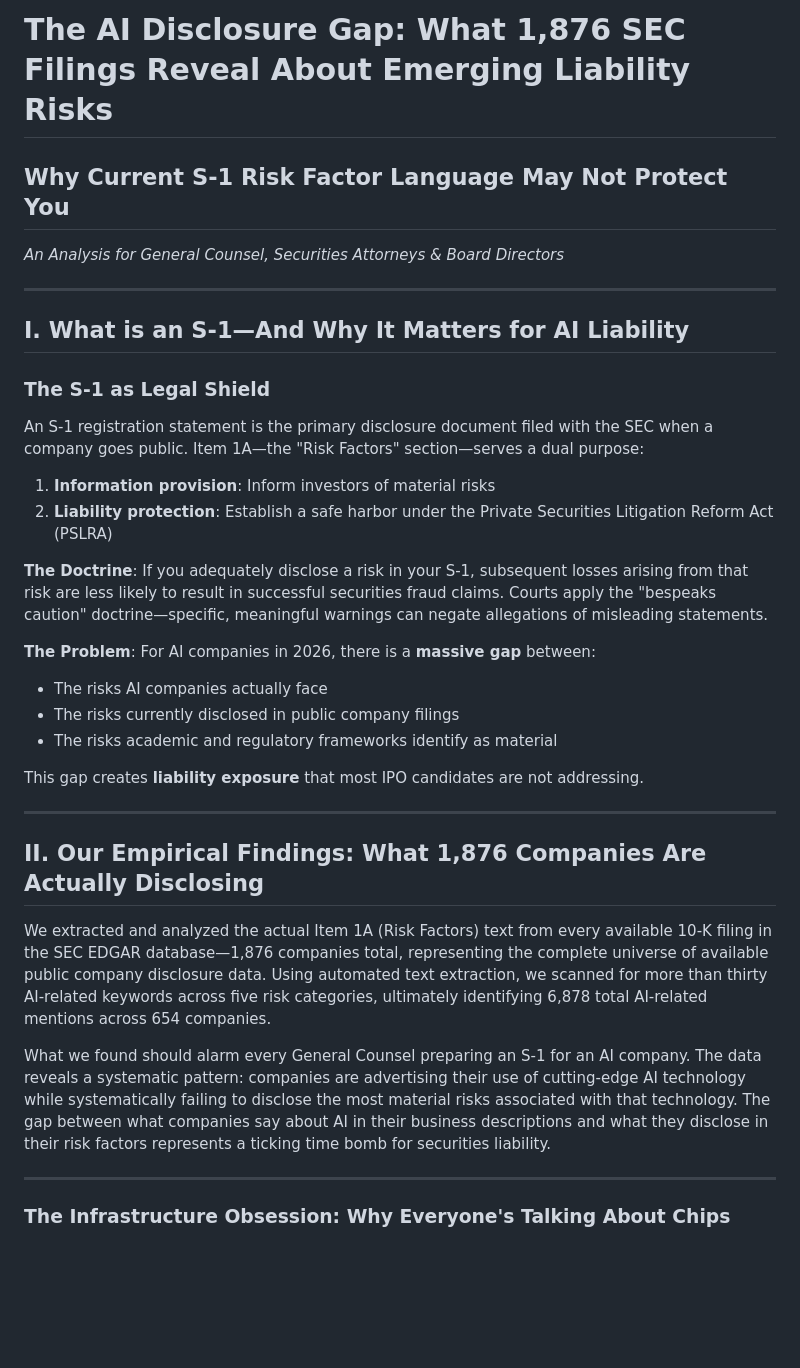
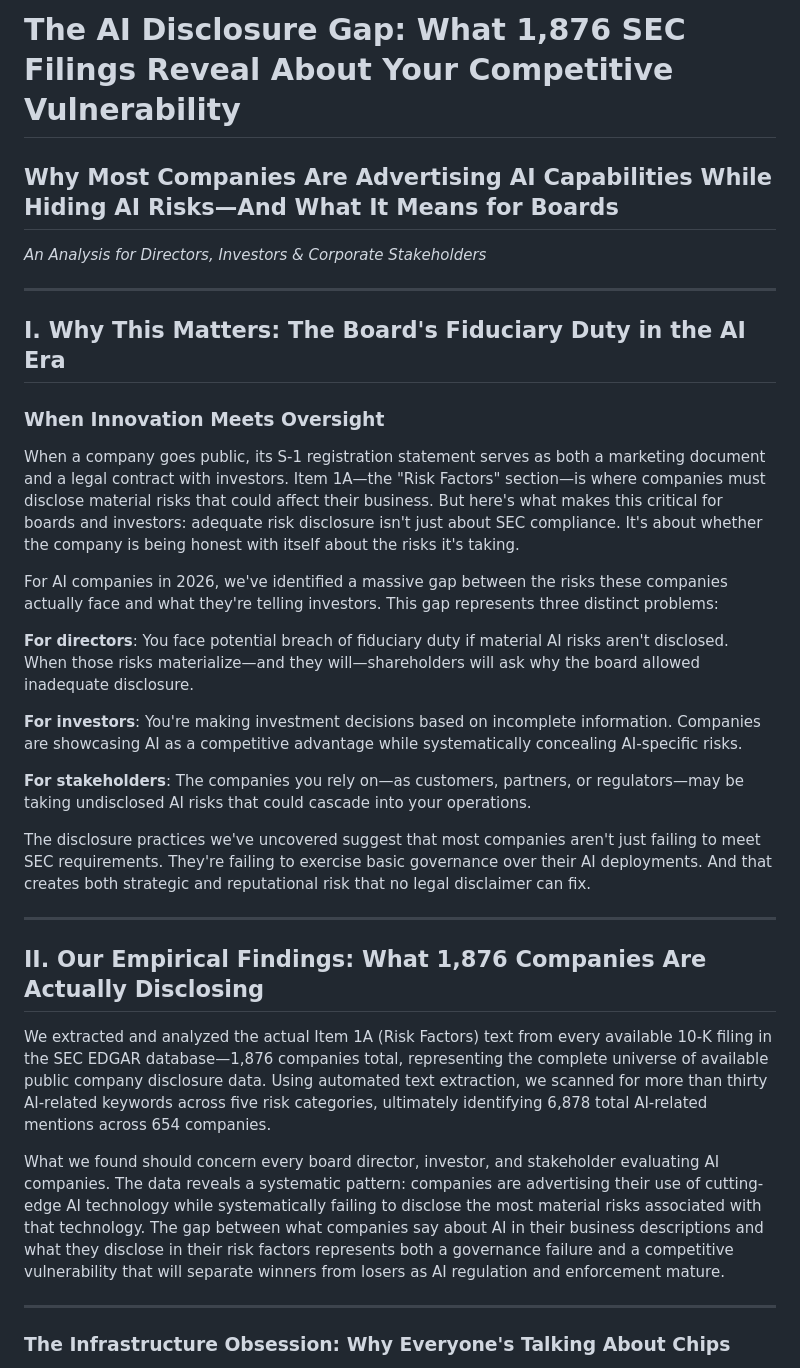
Before and after one commit to TanyaMatanda/deep-tech-2026-report, a Markdown page: S1_AI_Risk_Disclosure_Liability_Analysis.md, the part around the change. Drawn GitHub-style; blank space fills up the shorter version.

Commit message:
Reframed for board/investor audience: fiduciary duty, governance, competitive risk

```diff
--- a/S1_AI_Risk_Disclosure_Liability_Analysis.md
+++ b/S1_AI_Risk_Disclosure_Liability_Analysis.md
@@ -1,27 +1,25 @@
-# The AI Disclosure Gap: What 1,876 SEC Filings Reveal About Emerging Liability Risks
-## Why Current S-1 Risk Factor Language May Not Protect You
+# The AI Disclosure Gap: What 1,876 SEC Filings Reveal About Your Competitive Vulnerability
+## Why Most Companies Are Advertising AI Capabilities While Hiding AI Risks—And What It Means for Boards
 
-*An Analysis for General Counsel, Securities Attorneys & Board Directors*
+*An Analysis for Directors, Investors & Corporate Stakeholders*
 
 ---
 
-## I. What is an S-1—And Why It Matters for AI Liability
+## I. Why This Matters: The Board's Fiduciary Duty in the AI Era
 
-### The S-1 as Legal Shield
+### When Innovation Meets Oversight
 
-An S-1 registration statement is the primary disclosure document filed with the SEC when a company goes public. Item 1A—the "Risk Factors" section—serves a dual purpose:
+When a company goes public, its S-1 registration statement serves as both a marketing document and a legal contract with investors. Item 1A—the "Risk Factors" section—is where companies must disclose material risks that could affect their business. But here's what makes this critical for boards and investors: adequate risk disclosure isn't just about SEC compliance. It's about whether the company is being honest with itself about the risks it's taking.
 
-1. **Information provision**: Inform investors of material risks
-2. **Liability protection**: Establish a safe harbor under the Private Securities Litigation Reform Act (PSLRA)
+For AI companies in 2026, we've identified a massive gap between the risks these companies actually face and what they're telling investors. This gap represents three distinct problems:
 
-**The Doctrine**: If you adequately disclose a risk in your S-1, subsequent losses arising from that risk are less likely to result in successful securities fraud claims. Courts apply the "bespeaks caution" doctrine—specific, meaningful warnings can negate allegations of misleading statements.
+**For directors**: You face potential breach of fiduciary duty if material AI risks aren't disclosed. When those risks materialize—and they will—shareholders will ask why the board allowed inadequate disclosure.
 
-**The Problem**: For AI companies in 2026, there is a **massive gap** between:
-- The risks AI companies actually face
-- The risks currently disclosed in public company filings
-- The risks academic and regulatory frameworks identify as material
+**For investors**: You're making investment decisions based on incomplete information. Companies are showcasing AI as a competitive advantage while systematically concealing AI-specific risks.
 
-This gap creates **liability exposure** that most IPO candidates are not addressing.
+**For stakeholders**: The companies you rely on—as customers, partners, or regulators—may be taking undisclosed AI risks that could cascade into your operations.
+
+The disclosure practices we've uncovered suggest that most companies aren't just failing to meet SEC requirements. They're failing to exercise basic governance over their AI deployments. And that creates both strategic and reputational risk that no legal disclaimer can fix.
 
 ---
 
@@ -29,7 +27,7 @@ This gap creates **liability exposure** that most IPO candidates are not address
 
 We extracted and analyzed the actual Item 1A (Risk Factors) text from every available 10-K filing in the SEC EDGAR database—1,876 companies total, representing the complete universe of available public company disclosure data. Using automated text extraction, we scanned for more than thirty AI-related keywords across five risk categories, ultimately identifying 6,878 total AI-related mentions across 654 companies.
 
-What we found should alarm every General Counsel preparing an S-1 for an AI company. The data reveals a systematic pattern: companies are advertising their use of cutting-edge AI technology while systematically failing to disclose the most material risks associated with that technology. The gap between what companies say about AI in their business descriptions and what they disclose in their risk factors represents a ticking time bomb for securities liability.
+What we found should concern every board director, investor, and stakeholder evaluating AI companies. The data reveals a systematic pattern: companies are advertising their use of cutting-edge AI technology while systematically failing to disclose the most material risks associated with that technology. The gap between what companies say about AI in their business descriptions and what they disclose in their risk factors represents both a governance failure and a competitive vulnerability that will separate winners from losers as AI regulation and enforcement mature.
 
 ---
 
```
